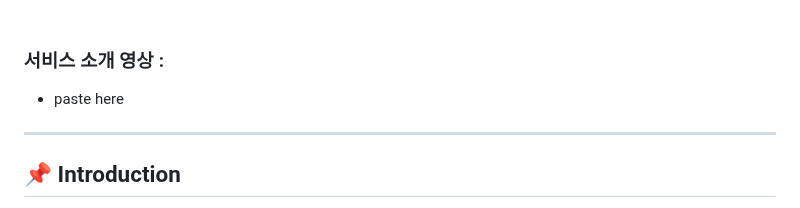
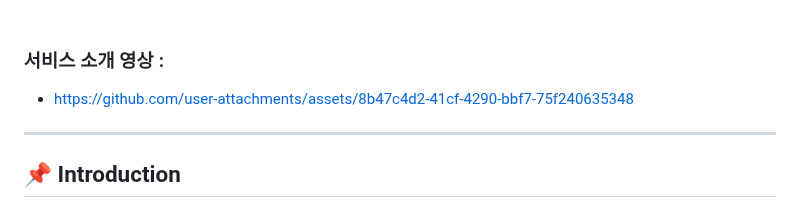
Before and after one commit to Kguswo/Picple, a Markdown page: README.md, the part around the change. Drawn GitHub-style.

```diff
--- a/README.md
+++ b/README.md
@@ -10,7 +10,8 @@
 
 ### 서비스 소개 영상 :
 
-- paste here
+- https://github.com/user-attachments/assets/8b47c4d2-41cf-4290-bbf7-75f240635348
+
 
 
 
```
